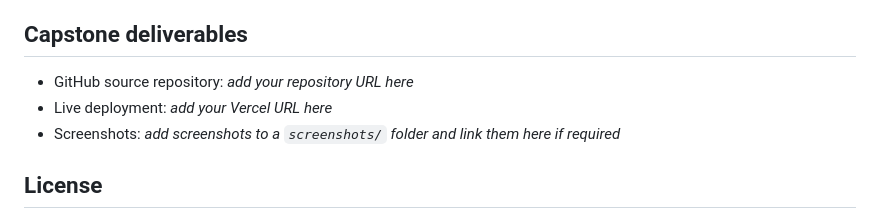
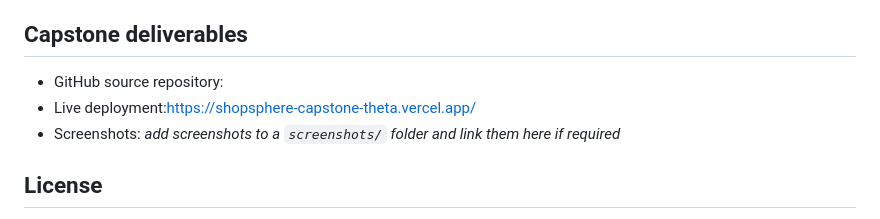
Before and after one commit to shettyprachis47-manjanady/shopsphere-capstone, a Markdown page: shopsphere-capstone/README.md, the part around the change. Rendered like a GitHub page.

Commit message:
Update README with live deployment link
Updated README with live deployment URL and removed placeholder for GitHub repository.

```diff
--- a/shopsphere-capstone/README.md
+++ b/shopsphere-capstone/README.md
@@ -86,8 +86,8 @@ The browser renders the UI. JavaScript handles user actions and updates applicat
 
 ## Capstone deliverables
 
-- GitHub source repository: _add your repository URL here_
-- Live deployment: _add your Vercel URL here_
+- GitHub source repository:
+- Live deployment:https://shopsphere-capstone-theta.vercel.app/
 - Screenshots: _add screenshots to a `screenshots/` folder and link them here if required_
 
 ## License
```
